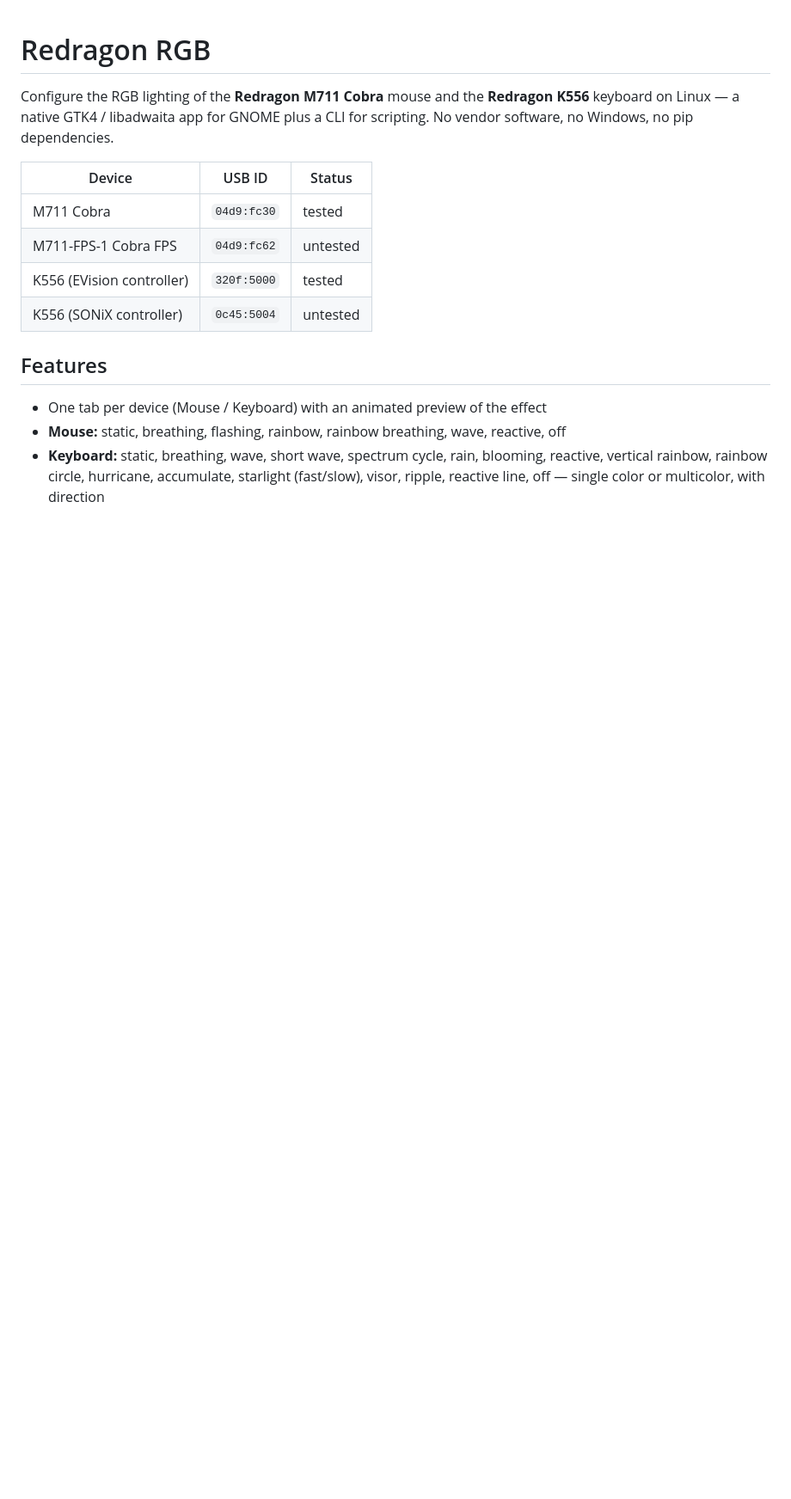
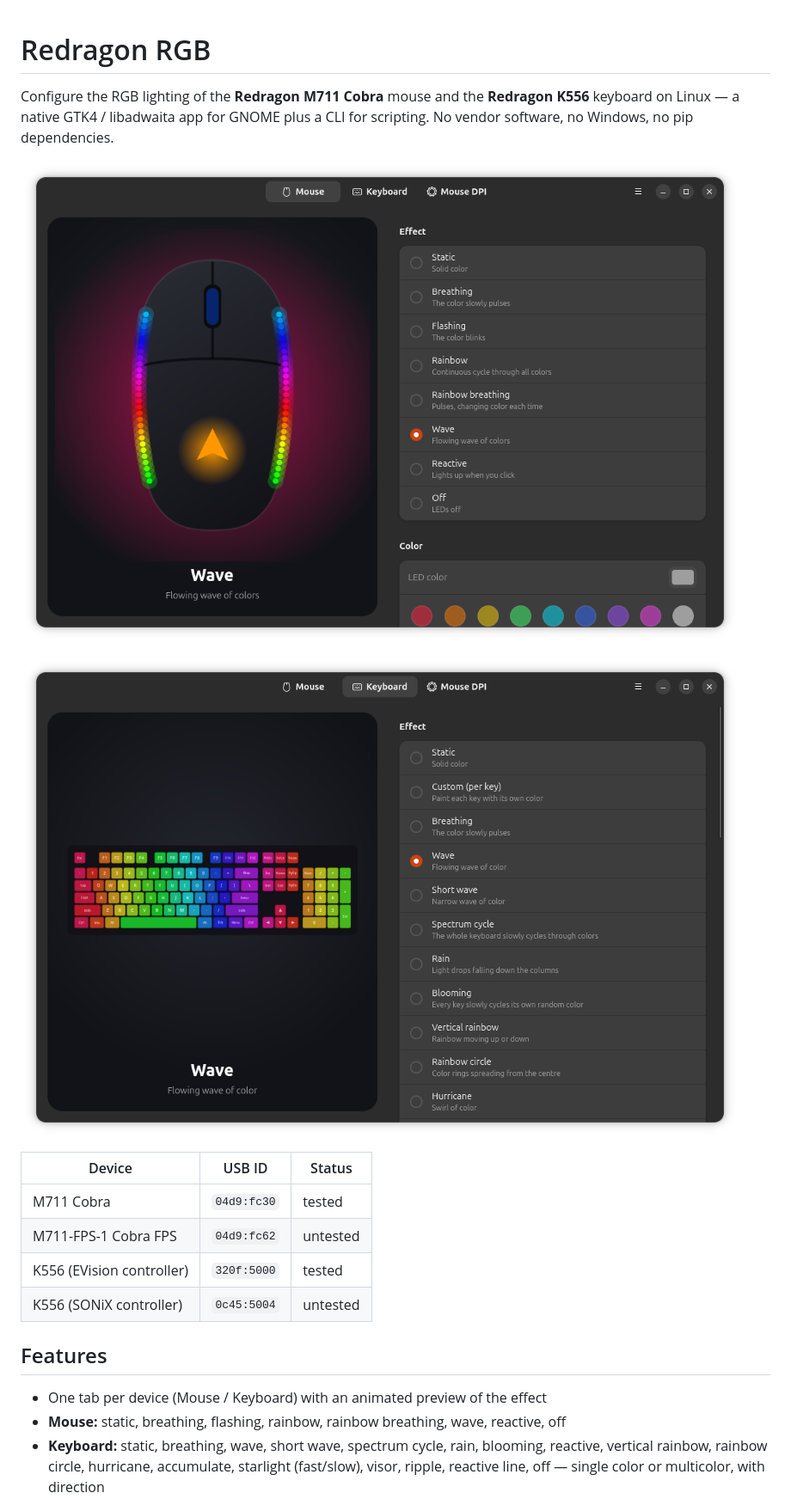
Before and after one commit to codingkoala/redragon-rgb, a Markdown page: README.md, the part around the change. Shown at 86% size. Drawn GitHub-style; pictures changed too: docs/screenshot-keyboard.png (added), docs/screenshot-mouse.png (added); blank space fills up the shorter version.

Commit message:
Add screenshots to the README
Co-Authored-By: Claude Opus 5.5 <noreply@anthropic.com>

```diff
--- a/README.md
+++ b/README.md
@@ -3,6 +3,10 @@
 Configure the RGB lighting of the **Redragon M711 Cobra** mouse and the **Redragon K556**
 keyboard on Linux — a native GTK4 / libadwaita app for GNOME plus a CLI for scripting.
 No vendor software, no Windows, no pip dependencies.
+
+![Mouse tab: animated preview of the wave effect and the effect list](docs/screenshot-mouse.png)
+
+![Keyboard tab: K556 preview with the wave effect](docs/screenshot-keyboard.png)
 
 | Device | USB ID | Status |
 |---|---|---|
```
